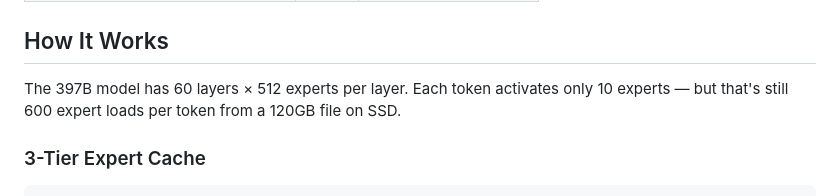
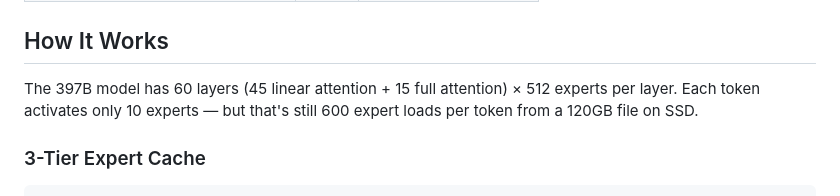
Before and after one commit to moonie0201/flash-moe-cuda, a Markdown page: README.md, the part around the change. Drawn GitHub-style.

Commit message:
Add layer type breakdown (45 linear + 15 full attention)

```diff
--- a/README.md
+++ b/README.md
@@ -23,7 +23,7 @@ Running **Qwen3.5-397B-A17B** (397 billion parameters) on a dual RTX 3060 deskto
 
 ## How It Works
 
-The 397B model has 60 layers × 512 experts per layer. Each token activates only 10 experts — but that's still 600 expert loads per token from a 120GB file on SSD.
+The 397B model has 60 layers (45 linear attention + 15 full attention) × 512 experts per layer. Each token activates only 10 experts — but that's still 600 expert loads per token from a 120GB file on SSD.
 
 ### 3-Tier Expert Cache
 
```
Also changed, not shown: ses/README.md (+1 -1 lines).
